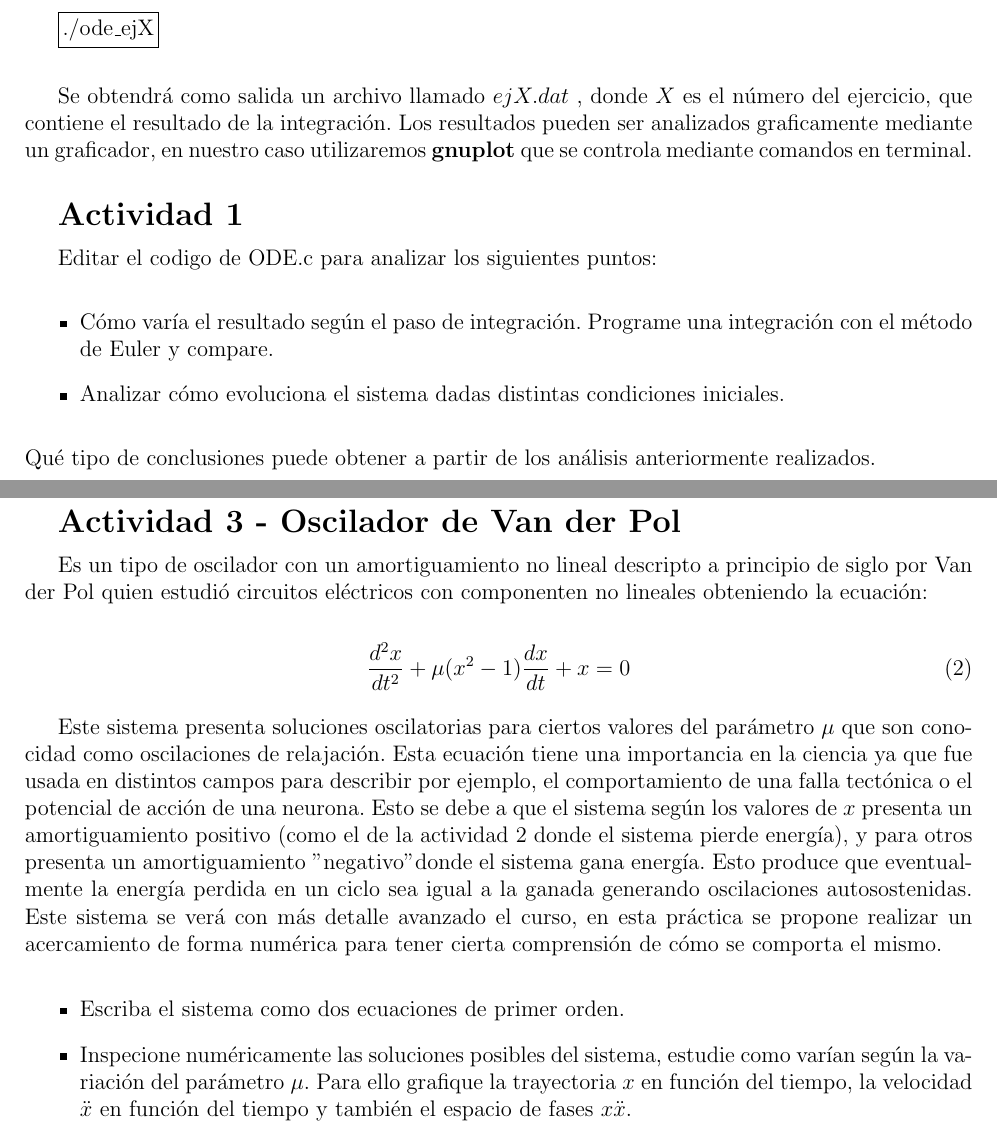
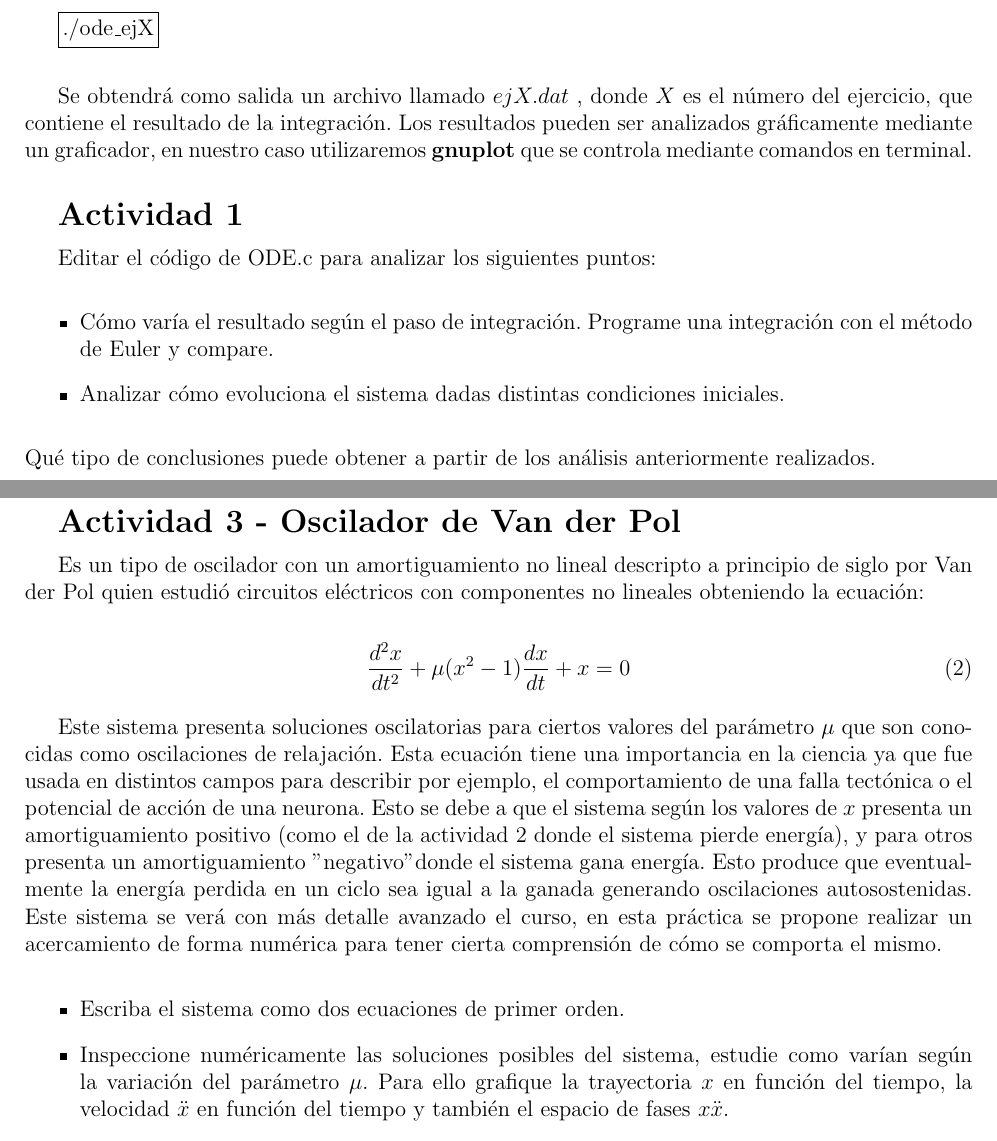
Before and after one commit to ignaciop/mecanica-clasica, a LaTeX document (practica1/informe/informe1.tex): two parts of pages 1 and 2 of 10, joined at a grey line, cut so that both start at the same text. Compiled offline with pdfLaTeX.

Commit message:
Correcciones...

```diff
--- a/practica1/informe/informe1.tex
+++ b/practica1/informe/informe1.tex
@@ -43,12 +43,12 @@ En ubuntu es posible compilar y ejecutar el c\'odigo directamente desde una term
 
 \framebox[1.1\width]{./ode\_ejX}\newline
 
-Se obtendr\'a como salida un archivo llamado $ejX.dat$ , donde $X$ es el n\'umero del ejercicio, que contiene el resultado de la integraci\'on. Los resultados pueden ser analizados graficamente mediante un graficador, en nuestro caso utilizaremos \textbf{gnuplot} que se controla mediante comandos en terminal.\newline
+Se obtendr\'a como salida un archivo llamado $ejX.dat$ , donde $X$ es el n\'umero del ejercicio, que contiene el resultado de la integraci\'on. Los resultados pueden ser analizados gr\'aficamente mediante un graficador, en nuestro caso utilizaremos \textbf{gnuplot} que se controla mediante comandos en terminal.\newline
 
 
 {\Large \textbf{Actividad 1}}
 
-Editar el codigo de ODE.c para analizar los siguientes puntos:
+Editar el c\'odigo de ODE.c para analizar los siguientes puntos:
 
 \begin{itemize}
 \item C\'omo var\'ia el resultado seg\'un el paso de integraci\'on. Programe una integraci\'on con el m\'etodo de Euler y compare.
@@ -70,17 +70,17 @@ Estudie num\'ericamente las soluciones del sistema seg\'un la relaci\'on de los
 
 {\Large \textbf{Actividad 3 - Oscilador de Van der Pol}}
 
-Es un tipo de oscilador con un amortiguamiento no lineal descripto a principio de siglo por Van der Pol quien estudi\'o circuitos el\'ectricos con componenten no lineales obteniendo la ecuaci\'on:
+Es un tipo de oscilador con un amortiguamiento no lineal descripto a principio de siglo por Van der Pol quien estudi\'o circuitos el\'ectricos con componentes no lineales obteniendo la ecuaci\'on:
 
 \begin{equation}
 	\frac{d^2 x}{dt^2} + \mu(x^2-1)\frac{dx}{dt} + x = 0
 \end{equation}
 
-Este sistema presenta soluciones oscilatorias para ciertos valores del par\'ametro $\mu$ que son conocidad como oscilaciones de relajaci\'on. Esta ecuaci\'on tiene una importancia en la ciencia ya que fue usada en distintos campos para describir por ejemplo, el comportamiento de una falla tect\'onica o el potencial de acci\'on de una neurona. Esto se debe a que el sistema seg\'un los valores de $x$ presenta un amortiguamiento positivo (como el de la actividad 2 donde el sistema pierde energ\'ia), y para otros presenta un amortiguamiento "negativo" donde el sistema gana energ\'ia. Esto produce que eventualmente la energ\'ia perdida en un ciclo sea igual a la ganada generando oscilaciones autosostenidas. Este sistema se ver\'a con m\'as detalle avanzado el curso, en esta pr\'actica se propone realizar un acercamiento de forma num\'erica para tener cierta comprensi\'on de c\'omo se comporta el mismo.
+Este sistema presenta soluciones oscilatorias para ciertos valores del par\'ametro $\mu$ que son conocidas como oscilaciones de relajaci\'on. Esta ecuaci\'on tiene una importancia en la ciencia ya que fue usada en distintos campos para describir por ejemplo, el comportamiento de una falla tect\'onica o el potencial de acci\'on de una neurona. Esto se debe a que el sistema seg\'un los valores de $x$ presenta un amortiguamiento positivo (como el de la actividad 2 donde el sistema pierde energ\'ia), y para otros presenta un amortiguamiento "negativo" donde el sistema gana energ\'ia. Esto produce que eventualmente la energ\'ia perdida en un ciclo sea igual a la ganada generando oscilaciones autosostenidas. Este sistema se ver\'a con m\'as detalle avanzado el curso, en esta pr\'actica se propone realizar un acercamiento de forma num\'erica para tener cierta comprensi\'on de c\'omo se comporta el mismo.
 
 \begin{itemize}
 \item Escriba el sistema como dos ecuaciones de primer orden.
-\item Inspecione num\'ericamente las soluciones posibles del sistema, estudie como var\'ian seg\'un la variaci\'on del par\'ametro $\mu$. Para ello grafique la trayectoria $x$ en funci\'on del tiempo, la velocidad $\ddot{x}$ en funci\'on del tiempo y tambi\'en el espacio de fases $x  \ddot{x}$.
+\item Inspeccione num\'ericamente las soluciones posibles del sistema, estudie como var\'ian seg\'un la variaci\'on del par\'ametro $\mu$. Para ello grafique la trayectoria $x$ en funci\'on del tiempo, la velocidad $\ddot{x}$ en funci\'on del tiempo y tambi\'en el espacio de fases $x  \ddot{x}$.
 \item Modifique tambi\'en las condiciones iniciales y estudie num\'ericamente las respuestas del sistema. Para ello grafique la trayectoria $x$ en funci\'on del tiempo, la velocidad $\ddot{x}$ en funci\'on del tiempo y tambi\'en el espacio de fases $x  \ddot{x}$.
 \end{itemize}
 
```
Also changed, not shown: practica1/informe/informe1.pdf, practica1/informe/informe1.tex (16 more changed lines).
